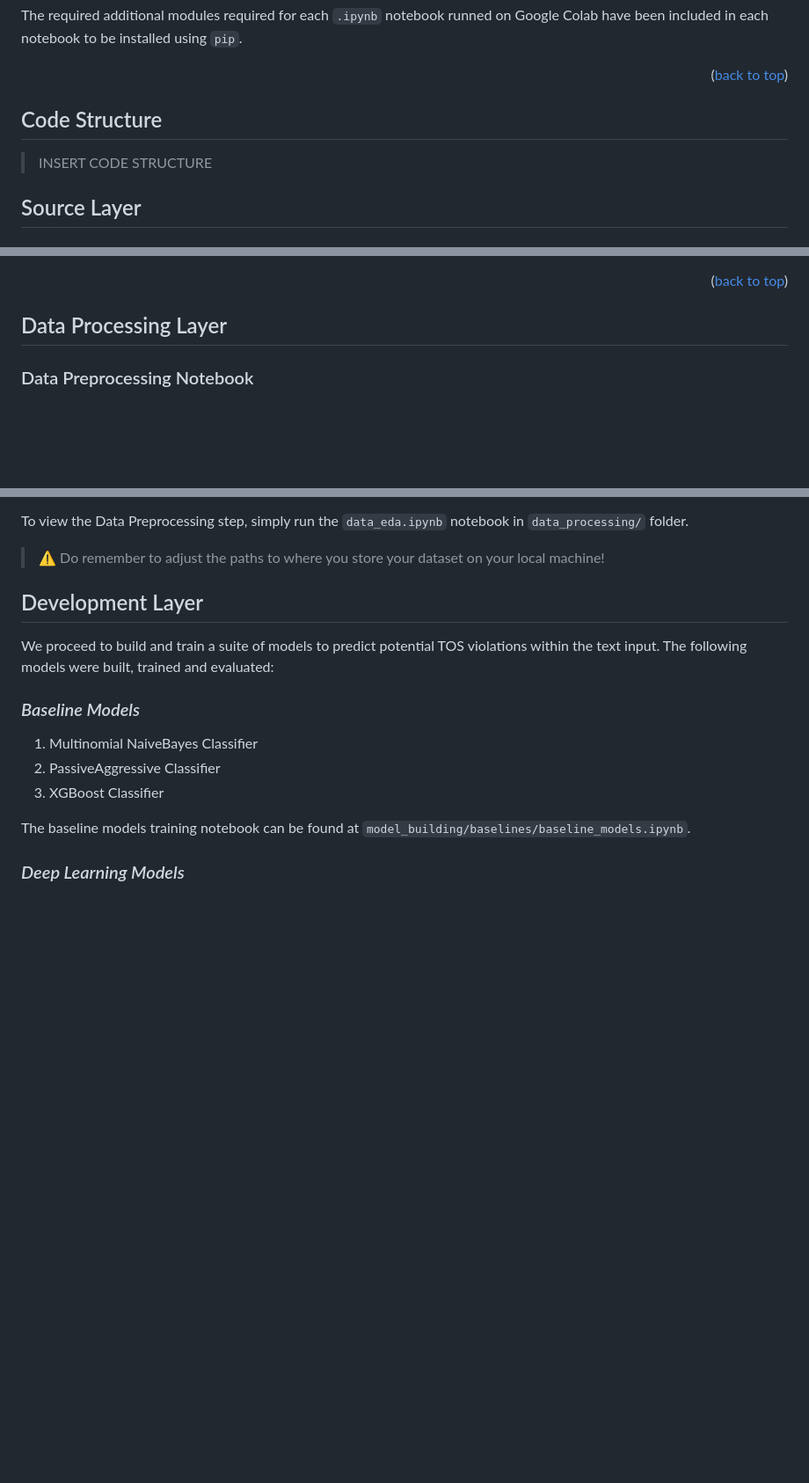
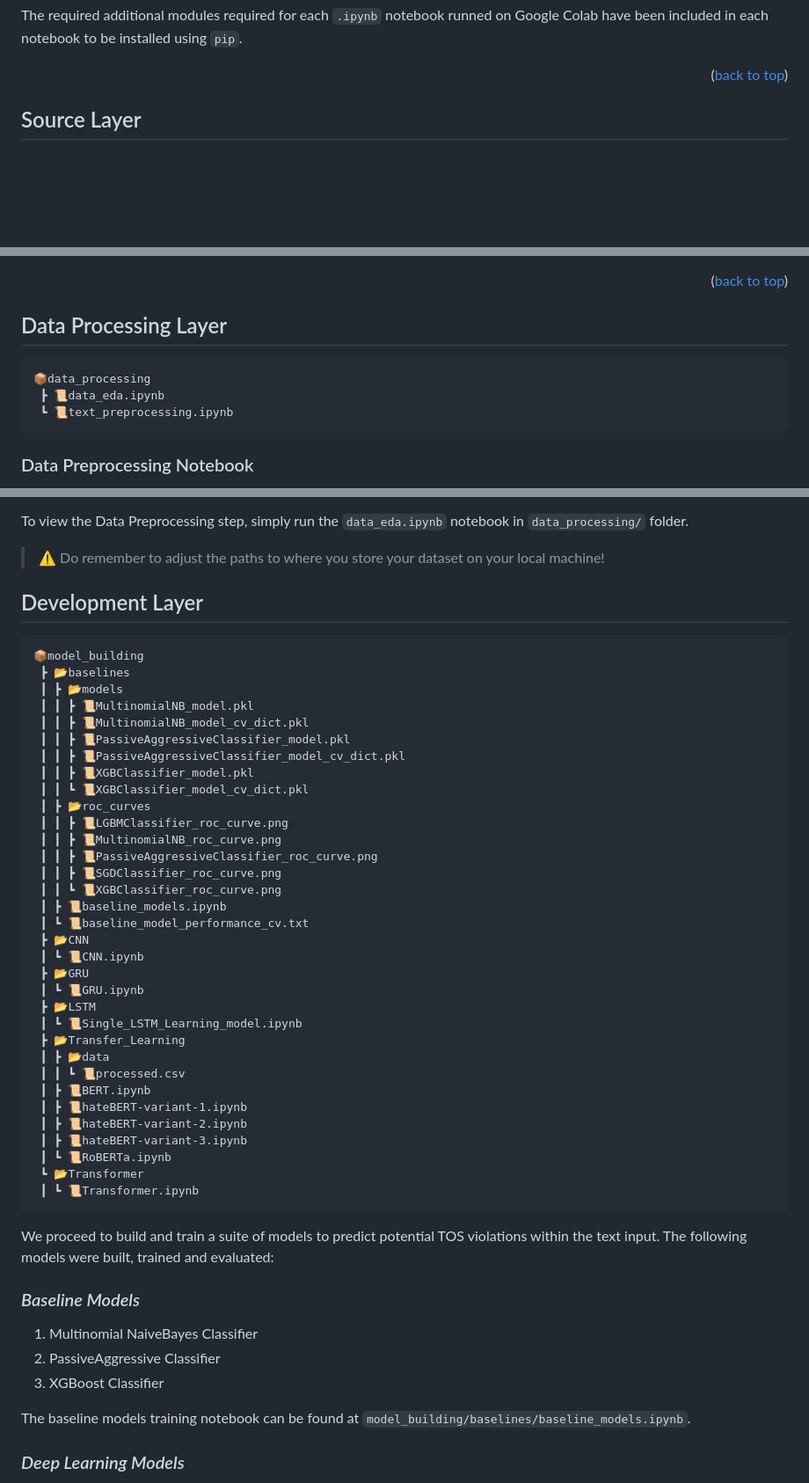
Before and after one commit to edologgerbird/PowerText, a Markdown page: README.md, 3 parts joined by grey strips. Shown at 88% size. Drawn GitHub-style; blank space fills up the shorter version.

Commit message:
tree structure

````diff
--- a/README.md
+++ b/README.md
@@ -144,9 +144,6 @@
 
 <p align="right">(<a href="#top">back to top</a>)</p>
 
-## Code Structure
-
-> INSERT CODE STRUCTURE
 
 ## Source Layer
 
@@ -188,6 +185,12 @@
 
 ## Data Processing Layer
 
+```
+📦data_processing
+ ┣ 📜data_eda.ipynb
+ ┗ 📜text_preprocessing.ipynb
+```
+
 ### Data Preprocessing Notebook
 
 Following the compilation of data from the multiple sources as detailed in the previous section, we proceeded to process the data to prepare it for model training and exploratory data analysis.
@@ -227,6 +230,42 @@
 > ⚠️ Do remember to adjust the paths to where you store your dataset on your local machine!
 
 ## Development Layer
+
+```
+📦model_building
+ ┣ 📂baselines
+ ┃ ┣ 📂models
+ ┃ ┃ ┣ 📜MultinomialNB_model.pkl
+ ┃ ┃ ┣ 📜MultinomialNB_model_cv_dict.pkl
+ ┃ ┃ ┣ 📜PassiveAggressiveClassifier_model.pkl
+ ┃ ┃ ┣ 📜PassiveAggressiveClassifier_model_cv_dict.pkl
+ ┃ ┃ ┣ 📜XGBClassifier_model.pkl
+ ┃ ┃ ┗ 📜XGBClassifier_model_cv_dict.pkl
+ ┃ ┣ 📂roc_curves
+ ┃ ┃ ┣ 📜LGBMClassifier_roc_curve.png
+ ┃ ┃ ┣ 📜MultinomialNB_roc_curve.png
+ ┃ ┃ ┣ 📜PassiveAggressiveClassifier_roc_curve.png
+ ┃ ┃ ┣ 📜SGDClassifier_roc_curve.png
+ ┃ ┃ ┗ 📜XGBClassifier_roc_curve.png
+ ┃ ┣ 📜baseline_models.ipynb
+ ┃ ┗ 📜baseline_model_performance_cv.txt
+ ┣ 📂CNN
+ ┃ ┗ 📜CNN.ipynb
+ ┣ 📂GRU
+ ┃ ┗ 📜GRU.ipynb
+ ┣ 📂LSTM
+ ┃ ┗ 📜Single_LSTM_Learning_model.ipynb
+ ┣ 📂Transfer_Learning
+ ┃ ┣ 📂data
+ ┃ ┃ ┗ 📜processed.csv
+ ┃ ┣ 📜BERT.ipynb
+ ┃ ┣ 📜hateBERT-variant-1.ipynb
+ ┃ ┣ 📜hateBERT-variant-2.ipynb
+ ┃ ┣ 📜hateBERT-variant-3.ipynb
+ ┃ ┗ 📜RoBERTa.ipynb
+ ┗ 📂Transformer
+ ┃ ┗ 📜Transformer.ipynb
+```
 
 We proceed to build and train a suite of models to predict potential TOS violations within the text input. The following models were built, trained and evaluated:
 
````
Also changed, not shown: other parts of README.md (+40 -0 lines).
